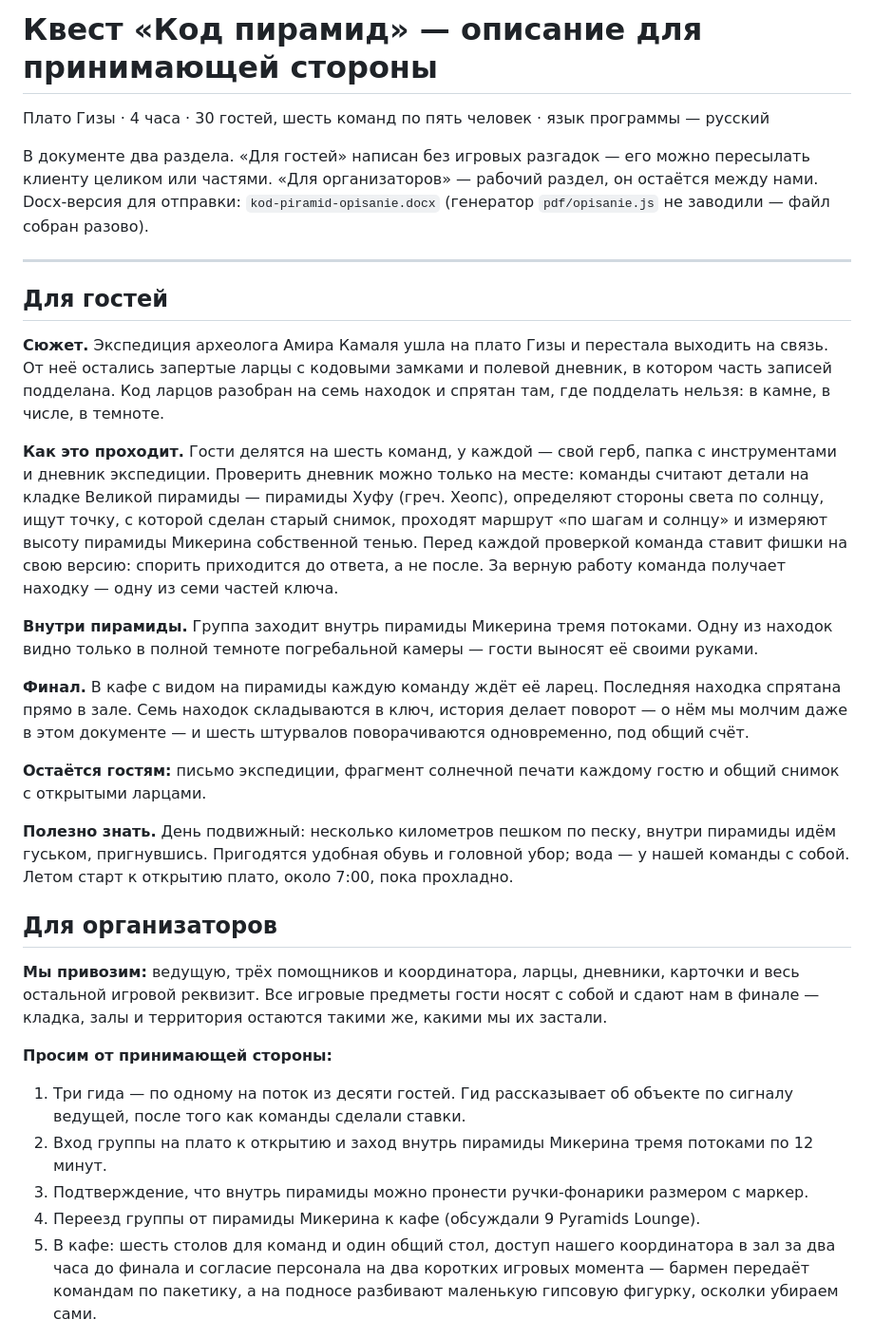
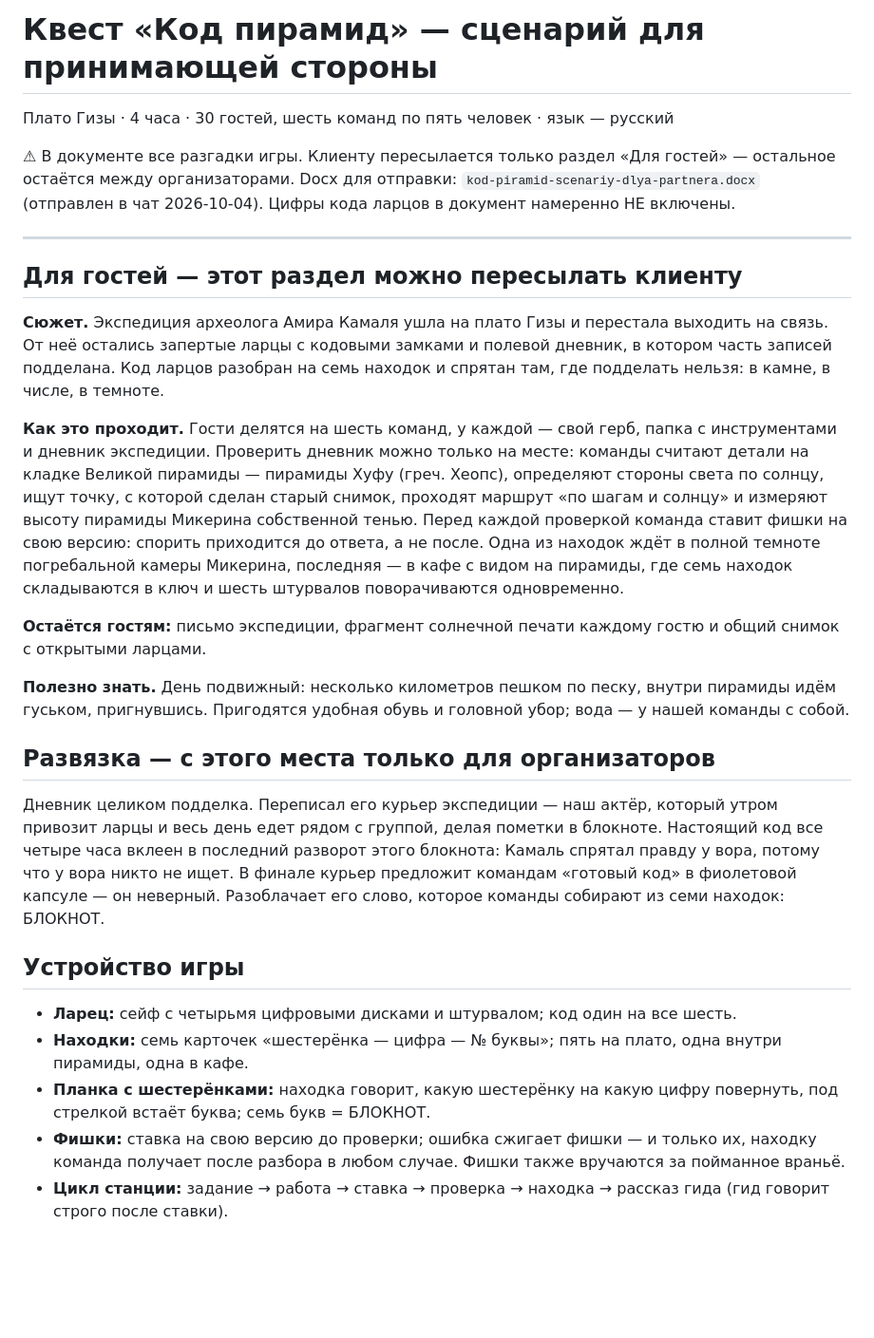
Before and after one commit to kseniausacheva/inna, a Markdown page: la-royal-event/client-package/giza-opisanie-prinimayushchei-storone.md, the part around one of its changes. Shown at 95% size. GitHub-like rendering; blank space fills up the shorter version.

```diff
--- a/la-royal-event/client-package/giza-opisanie-prinimayushchei-storone.md
+++ b/la-royal-event/client-package/giza-opisanie-prinimayushchei-storone.md
@@ -1,34 +1,30 @@
-# Квест «Код пирамид» — описание для принимающей стороны
+# Квест «Код пирамид» — сценарий для принимающей стороны
 
-Плато Гизы · 4 часа · 30 гостей, шесть команд по пять человек · язык программы — русский
+Плато Гизы · 4 часа · 30 гостей, шесть команд по пять человек · язык — русский
 
-В документе два раздела. «Для гостей» написан без игровых разгадок — его можно пересылать клиенту целиком или частями. «Для организаторов» — рабочий раздел, он остаётся между нами. Docx-версия для отправки: `kod-piramid-opisanie.docx` (генератор `pdf/opisanie.js` не заводили — файл собран разово).
+⚠ В документе все разгадки игры. Клиенту пересылается только раздел «Для гостей» — остальное остаётся между организаторами. Docx для отправки: `kod-piramid-scenariy-dlya-partnera.docx` (отправлен в чат 2026-10-04). Цифры кода ларцов в документ намеренно НЕ включены.
 
 ---
 
-## Для гостей
+## Для гостей — этот раздел можно пересылать клиенту
 
 **Сюжет.** Экспедиция археолога Амира Камаля ушла на плато Гизы и перестала выходить на связь. От неё остались запертые ларцы с кодовыми замками и полевой дневник, в котором часть записей подделана. Код ларцов разобран на семь находок и спрятан там, где подделать нельзя: в камне, в числе, в темноте.
 
-**Как это проходит.** Гости делятся на шесть команд, у каждой — свой герб, папка с инструментами и дневник экспедиции. Проверить дневник можно только на месте: команды считают детали на кладке Великой пирамиды — пирамиды Хуфу (греч. Хеопс), определяют стороны света по солнцу, ищут точку, с которой сделан старый снимок, проходят маршрут «по шагам и солнцу» и измеряют высоту пирамиды Микерина собственной тенью. Перед каждой проверкой команда ставит фишки на свою версию: спорить приходится до ответа, а не после. За верную работу команда получает находку — одну из семи частей ключа.
-
-**Внутри пирамиды.** Группа заходит внутрь пирамиды Микерина тремя потоками. Одну из находок видно только в полной темноте погребальной камеры — гости выносят её своими руками.
-
-**Финал.** В кафе с видом на пирамиды каждую команду ждёт её ларец. Последняя находка спрятана прямо в зале. Семь находок складываются в ключ, история делает поворот — о нём мы молчим даже в этом документе — и шесть штурвалов поворачиваются одновременно, под общий счёт.
+**Как это проходит.** Гости делятся на шесть команд, у каждой — свой герб, папка с инструментами и дневник экспедиции. Проверить дневник можно только на месте: команды считают детали на кладке Великой пирамиды — пирамиды Хуфу (греч. Хеопс), определяют стороны света по солнцу, ищут точку, с которой сделан старый снимок, проходят маршрут «по шагам и солнцу» и измеряют высоту пирамиды Микерина собственной тенью. Перед каждой проверкой команда ставит фишки на свою версию: спорить приходится до ответа, а не после. Одна из находок ждёт в полной темноте погребальной камеры Микерина, последняя — в кафе с видом на пирамиды, где семь находок складываются в ключ и шесть штурвалов поворачиваются одновременно.
 
 **Остаётся гостям:** письмо экспедиции, фрагмент солнечной печати каждому гостю и общий снимок с открытыми ларцами.
 
-**Полезно знать.** День подвижный: несколько километров пешком по песку, внутри пирамиды идём гуськом, пригнувшись. Пригодятся удобная обувь и головной убор; вода — у нашей команды с собой. Летом старт к открытию плато, около 7:00, пока прохладно.
+**Полезно знать.** День подвижный: несколько километров пешком по песку, внутри пирамиды идём гуськом, пригнувшись. Пригодятся удобная обувь и головной убор; вода — у нашей команды с собой.
 
-## Для организаторов
+## Развязка — с этого места только для организаторов
 
-**Мы привозим:** ведущую, трёх помощников и координатора, ларцы, дневники, карточки и весь остальной игровой реквизит. Все игровые предметы гости носят с собой и сдают нам в финале — кладка, залы и территория остаются такими же, какими мы их застали.
+Дневник целиком подделка. Переписал его курьер экспедиции — наш актёр, который утром привозит ларцы и весь день едет рядом с группой, делая пометки в блокноте. Настоящий код все четыре часа вклеен в последний разворот этого блокнота: Камаль спрятал правду у вора, потому что у вора никто не ищет. В финале курьер предложит командам «готовый код» в фиолетовой капсуле — он неверный. Разоблачает его слово, которое команды собирают из семи находок: БЛОКНОТ.
 
-**Просим от принимающей стороны:**
+## Устройство игры
 
-1. Три гида — по одному на поток из десяти гостей. Гид рассказывает об объекте по сигналу ведущей, после того как команды сделали ставки.
-2. Вход группы на плато к открытию и заход внутрь пирамиды Микерина тремя потоками по 12 минут.
-3. Подтверждение, что внутрь пирамиды можно пронести ручки-фонарики размером с маркер.
-4. Переезд группы от пирамиды Микерина к кафе (обсуждали 9 Pyramids Lounge).
-5. В кафе: шесть столов для команд и один общий стол, доступ нашего координатора в зал за два часа до финала и согласие персонала на два коротких игровых момента — бармен передаёт командам по пакетику, а на подносе разбивают маленькую гипсовую фигурку, осколки убираем сами.
+- **Ларец:** сейф с четырьмя цифровыми дисками и штурвалом; код один на все шесть.
+- **Находки:** семь карточек «шестерёнка — цифра — № буквы»; пять на плато, одна внутри пирамиды, одна в кафе.
+- **Планка с шестерёнками:** находка говорит, какую шестерёнку на какую цифру повернуть, под стрелкой встаёт буква; семь букв = БЛОКНОТ.
+- **Фишки:** ставка на свою версию до проверки; ошибка сжигает фишки — и только их, находку команда получает после разбора в любом случае. Фишки также вручаются за пойманное враньё.
+- **Цикл станции:** задание → работа → ставка → проверка → находка → рассказ гида (гид говорит строго после ставки).
 
```
Also changed, not shown: other parts of la-royal-event/client-package/giza-opisanie-prinimayushchei-storone.md (+53 -10 lines).
